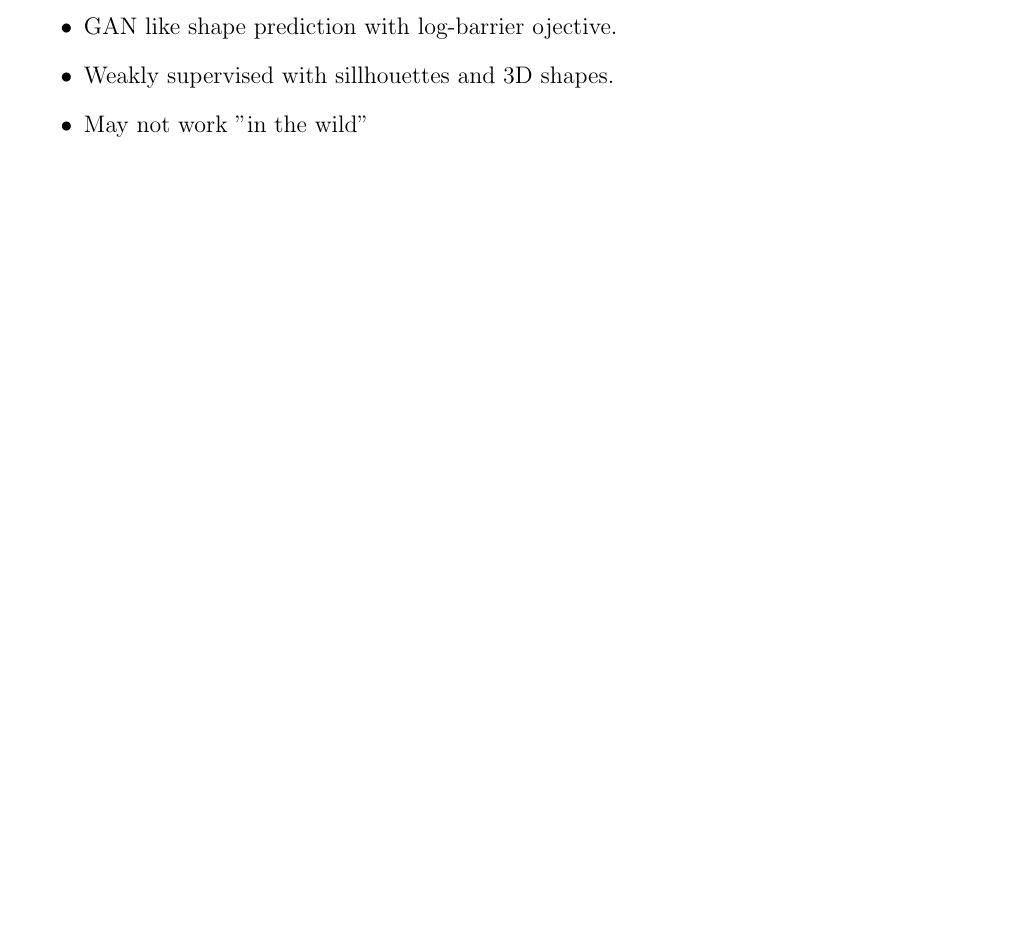
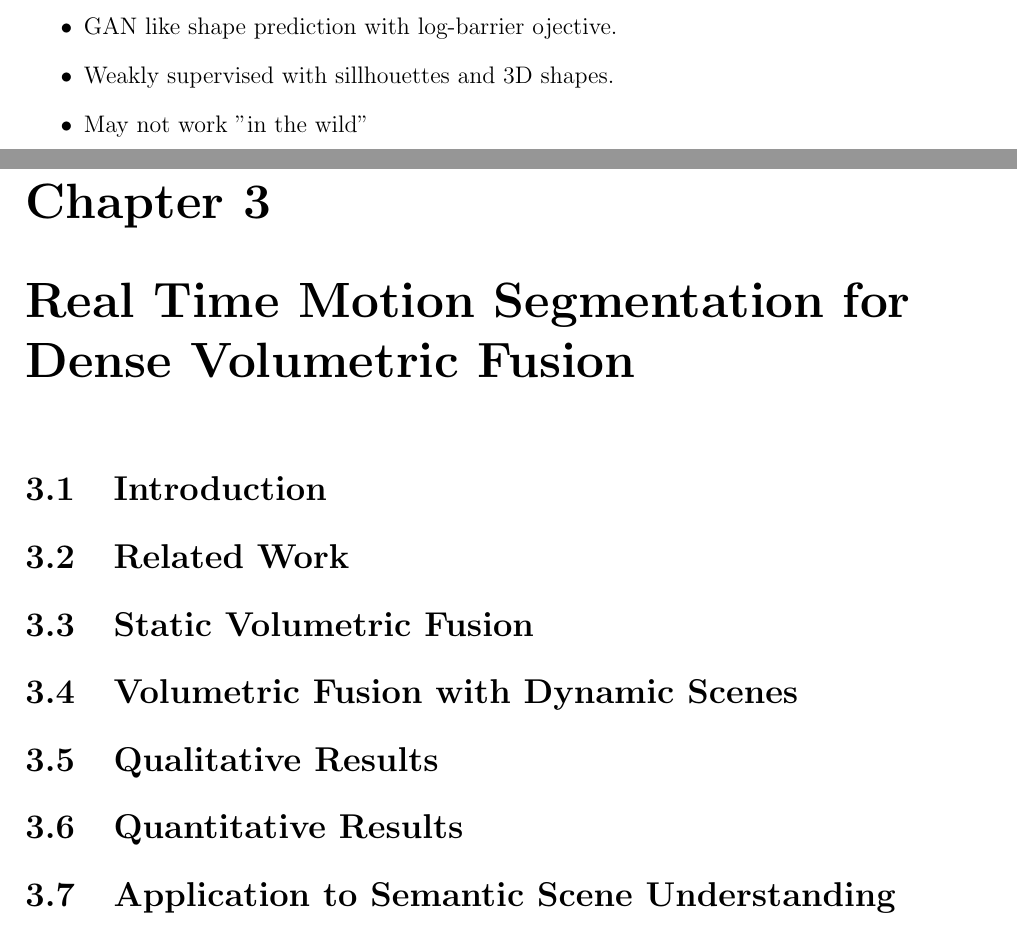
Before and after one commit to JackHunt/Thesis, a LaTeX thesis (thesis.tex, which reads chapters/motion_segmentation.tex): part of page 16 of 18 before the commit and two parts of pages 16 and 17 of 19 after it, the two joined at a grey line, cut so that both start at the same text, the shorter picture padded with empty space. Compiled offline with pdfLaTeX.

Commit message:
Some skeleton structure.

```diff
--- /dev/null
+++ b/chapters/motion_segmentation.tex
@@ -0,0 +1,18 @@
+%%% Local Variables:
+%%% mode: latex
+%%% TeX-master: "../thesis"
+%%% End:
+
+\section{Introduction}
+
+\section{Related Work}
+
+\section{Static Volumetric Fusion}
+
+\section{Volumetric Fusion with Dynamic Scenes}
+
+\section{Qualitative Results}
+
+\section{Quantitative Results}
+
+\section{Application to Semantic Scene Understanding}
--- a/thesis.tex
+++ b/thesis.tex
@@ -49,3 +49,4 @@
 \chapter{Literature Review}
 \input{chapters/lit_review}
 
+\chapter{Real Time Motion Segmentation for Dense Volumetric Fusion}
```
Also changed, not shown: appendices/appendix_a.tex (+4 -0 lines), chapters/introduction.tex (added, +4 -0 lines), chapters/lit_review.tex (+5 -0 lines), chapters/object_reconstruction.tex (added, +18 -0 lines), thesis.tex (8 more changed lines).
